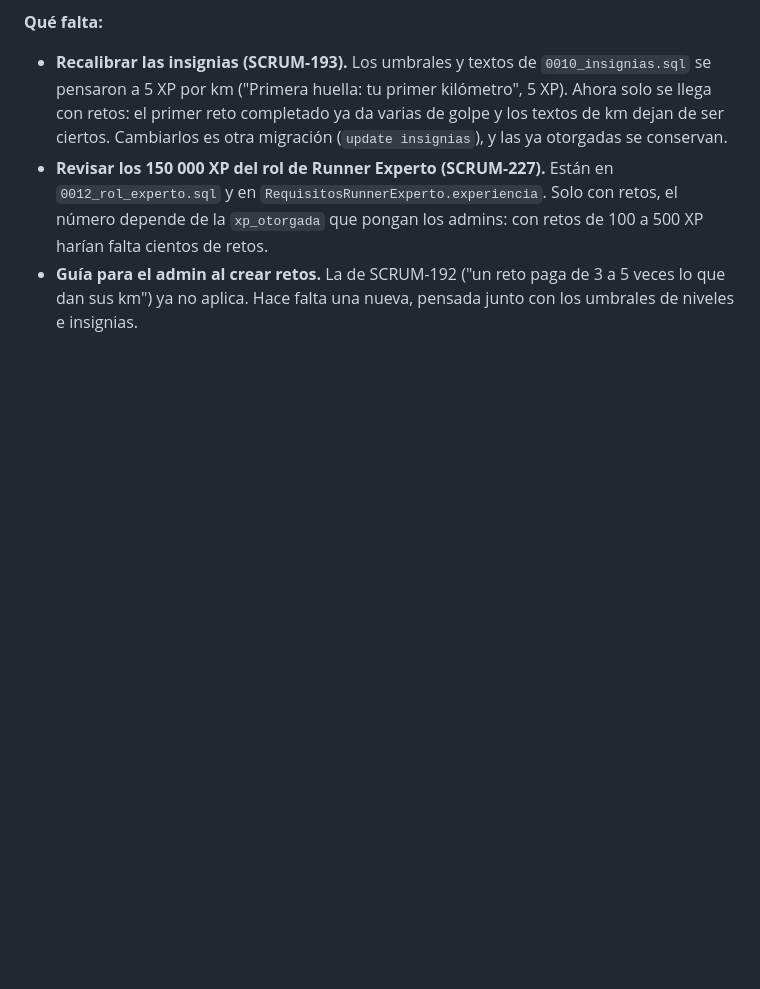
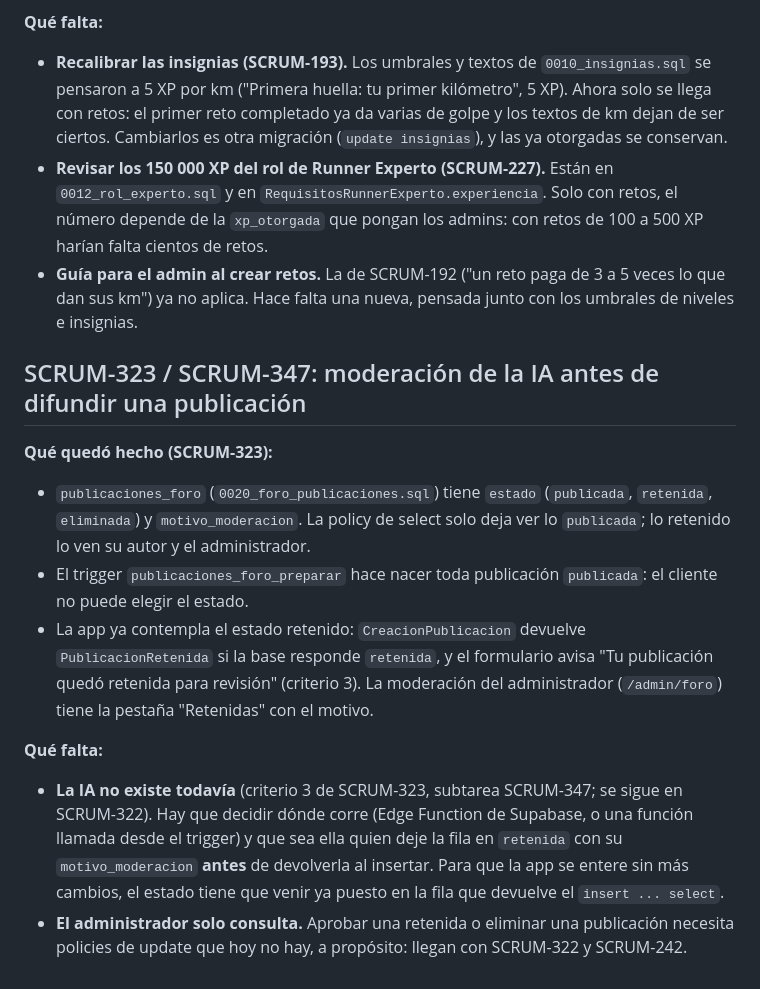
Before and after one commit to aaronHenao/TRAZA, a Markdown page: docs/deudas.md, the part around the change. GitHub-like rendering; blank space fills up the shorter version.

Commit message:
SCRUM-323: dejar anotada la moderacion de la IA como deuda

```diff
--- a/docs/deudas.md
+++ b/docs/deudas.md
@@ -78,3 +78,16 @@ Trabajo que quedó hecho en código pero no se puede terminar o probar del todo
 - **Recalibrar las insignias (SCRUM-193).** Los umbrales y textos de `0010_insignias.sql` se pensaron a 5 XP por km ("Primera huella: tu primer kilómetro", 5 XP). Ahora solo se llega con retos: el primer reto completado ya da varias de golpe y los textos de km dejan de ser ciertos. Cambiarlos es otra migración (`update insignias`), y las ya otorgadas se conservan.
 - **Revisar los 150 000 XP del rol de Runner Experto (SCRUM-227).** Están en `0012_rol_experto.sql` y en `RequisitosRunnerExperto.experiencia`. Solo con retos, el número depende de la `xp_otorgada` que pongan los admins: con retos de 100 a 500 XP harían falta cientos de retos.
 - **Guía para el admin al crear retos.** La de SCRUM-192 ("un reto paga de 3 a 5 veces lo que dan sus km") ya no aplica. Hace falta una nueva, pensada junto con los umbrales de niveles e insignias.
+
+## SCRUM-323 / SCRUM-347: moderación de la IA antes de difundir una publicación
+
+**Qué quedó hecho (SCRUM-323):**
+
+- `publicaciones_foro` (`0020_foro_publicaciones.sql`) tiene `estado` (`publicada`, `retenida`, `eliminada`) y `motivo_moderacion`. La policy de select solo deja ver lo `publicada`; lo retenido lo ven su autor y el administrador.
+- El trigger `publicaciones_foro_preparar` hace nacer toda publicación `publicada`: el cliente no puede elegir el estado.
+- La app ya contempla el estado retenido: `CreacionPublicacion` devuelve `PublicacionRetenida` si la base responde `retenida`, y el formulario avisa "Tu publicación quedó retenida para revisión" (criterio 3). La moderación del administrador (`/admin/foro`) tiene la pestaña "Retenidas" con el motivo.
+
+**Qué falta:**
+
+- **La IA no existe todavía** (criterio 3 de SCRUM-323, subtarea SCRUM-347; se sigue en SCRUM-322). Hay que decidir dónde corre (Edge Function de Supabase, o una función llamada desde el trigger) y que sea ella quien deje la fila en `retenida` con su `motivo_moderacion` **antes** de devolverla al insertar. Para que la app se entere sin más cambios, el estado tiene que venir ya puesto en la fila que devuelve el `insert ... select`.
+- **El administrador solo consulta.** Aprobar una retenida o eliminar una publicación necesita policies de update que hoy no hay, a propósito: llegan con SCRUM-322 y SCRUM-242.
```
